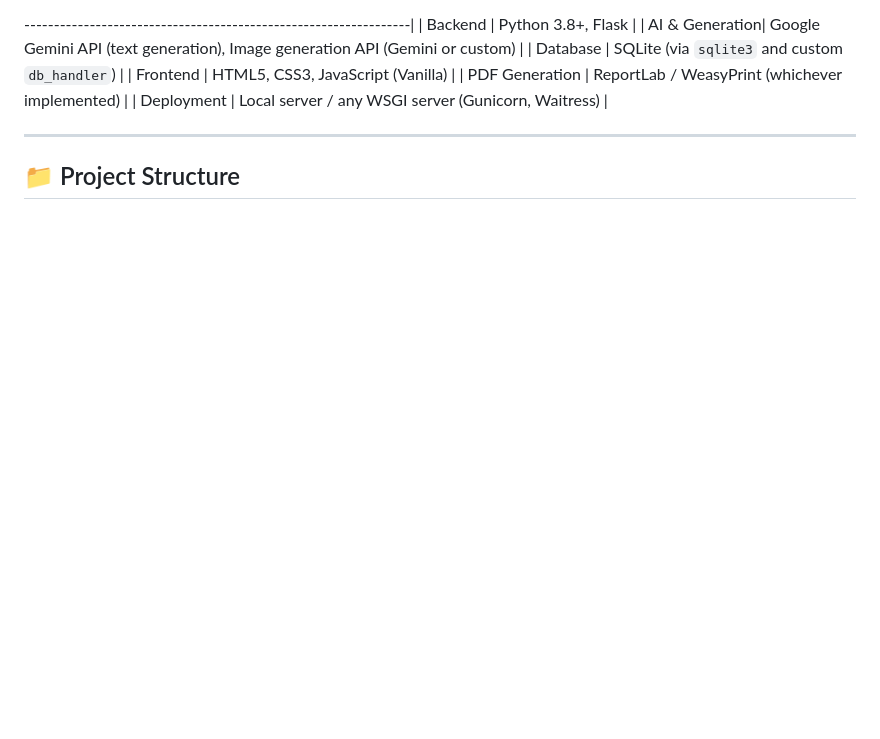
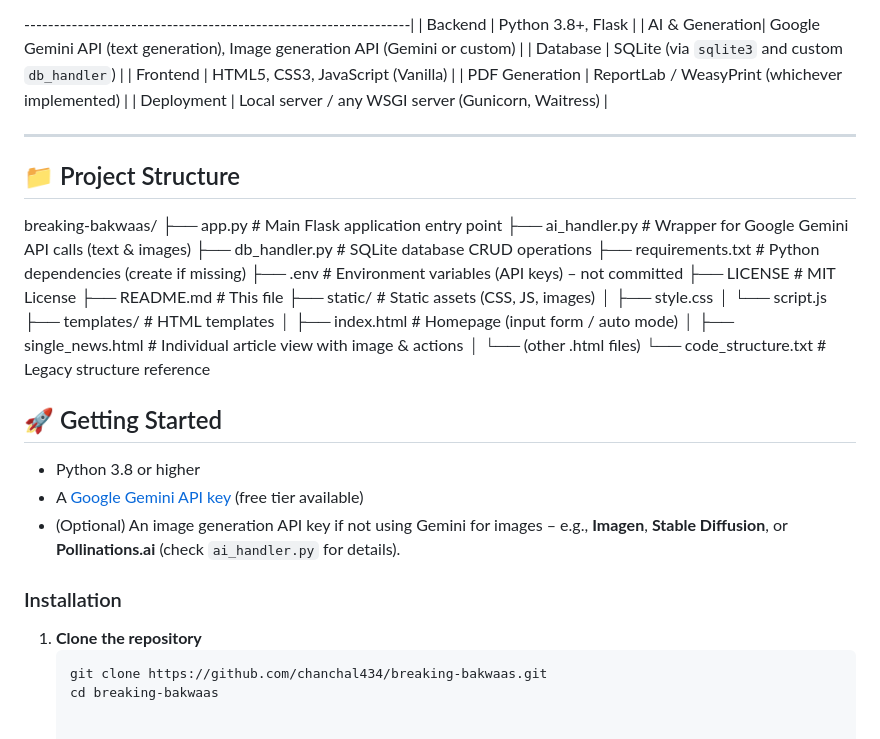
Before and after one commit to chanchal434/breaking-bakwaas, a Markdown page: README.md, the part around the change. GitHub-like rendering; blank space fills up the shorter version.

Commit message:
Update README with project structure and setup guide
Added project structure and getting started instructions to README.

````diff
--- a/README.md
+++ b/README.md
@@ -61,3 +61,33 @@
 ---
 
 ## 📁 Project Structure
+
+breaking-bakwaas/
+├── app.py # Main Flask application entry point
+├── ai_handler.py # Wrapper for Google Gemini API calls (text & images)
+├── db_handler.py # SQLite database CRUD operations
+├── requirements.txt # Python dependencies (create if missing)
+├── .env # Environment variables (API keys) – not committed
+├── LICENSE # MIT License
+├── README.md # This file
+├── static/ # Static assets (CSS, JS, images)
+│ ├── style.css
+│ └── script.js
+├── templates/ # HTML templates
+│ ├── index.html # Homepage (input form / auto mode)
+│ ├── single_news.html # Individual article view with image & actions
+│ └── (other .html files)
+└── code_structure.txt # Legacy structure reference
+
+## 🚀 Getting Started
+
+- Python 3.8 or higher
+- A [Google Gemini API key](https://ai.google.dev/gemini-api) (free tier available)
+- (Optional) An image generation API key if not using Gemini for images – e.g., **Imagen**, **Stable Diffusion**, or **Pollinations.ai** (check `ai_handler.py` for details).
+
+### Installation
+
+1. **Clone the repository**
+   ```bash
+   git clone https://github.com/chanchal434/breaking-bakwaas.git
+   cd breaking-bakwaas
````
